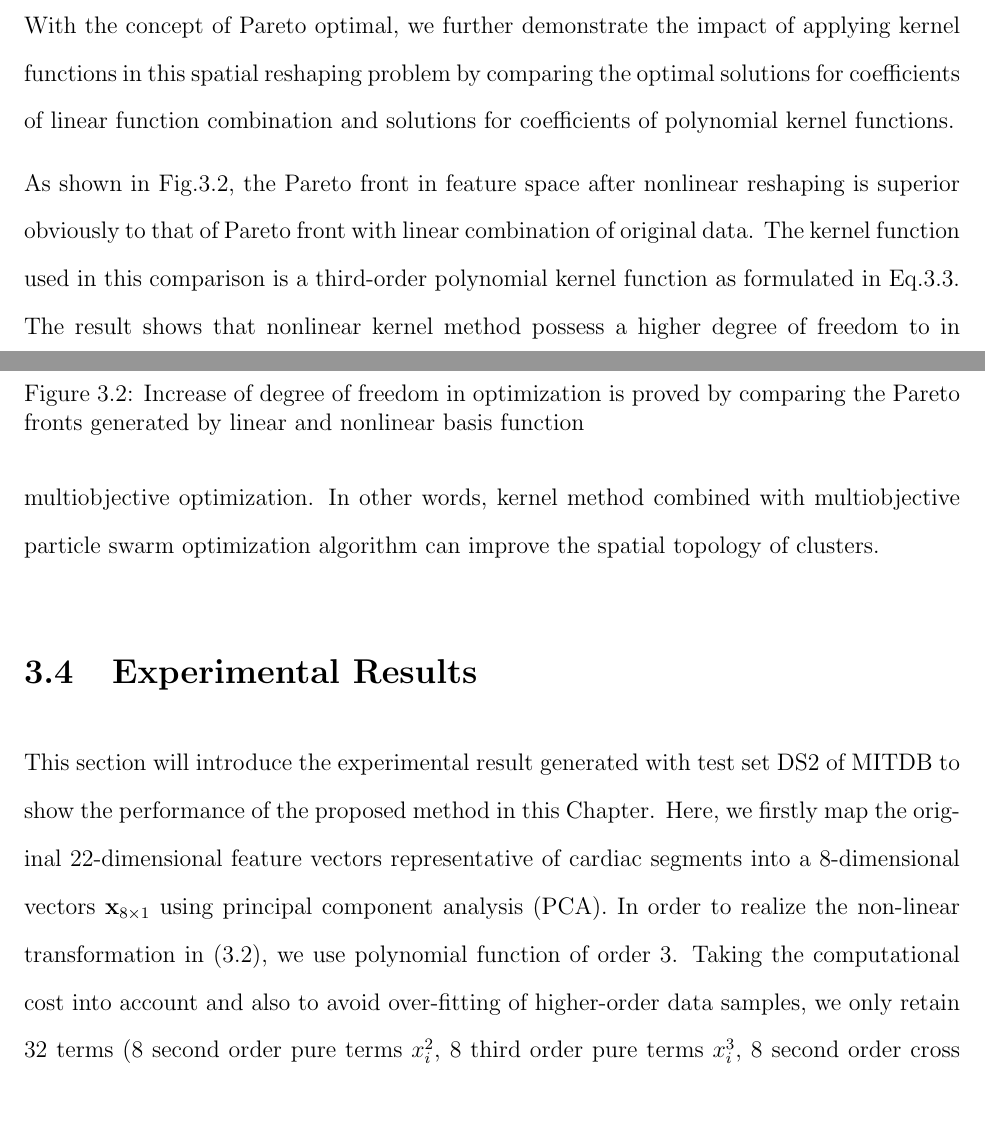
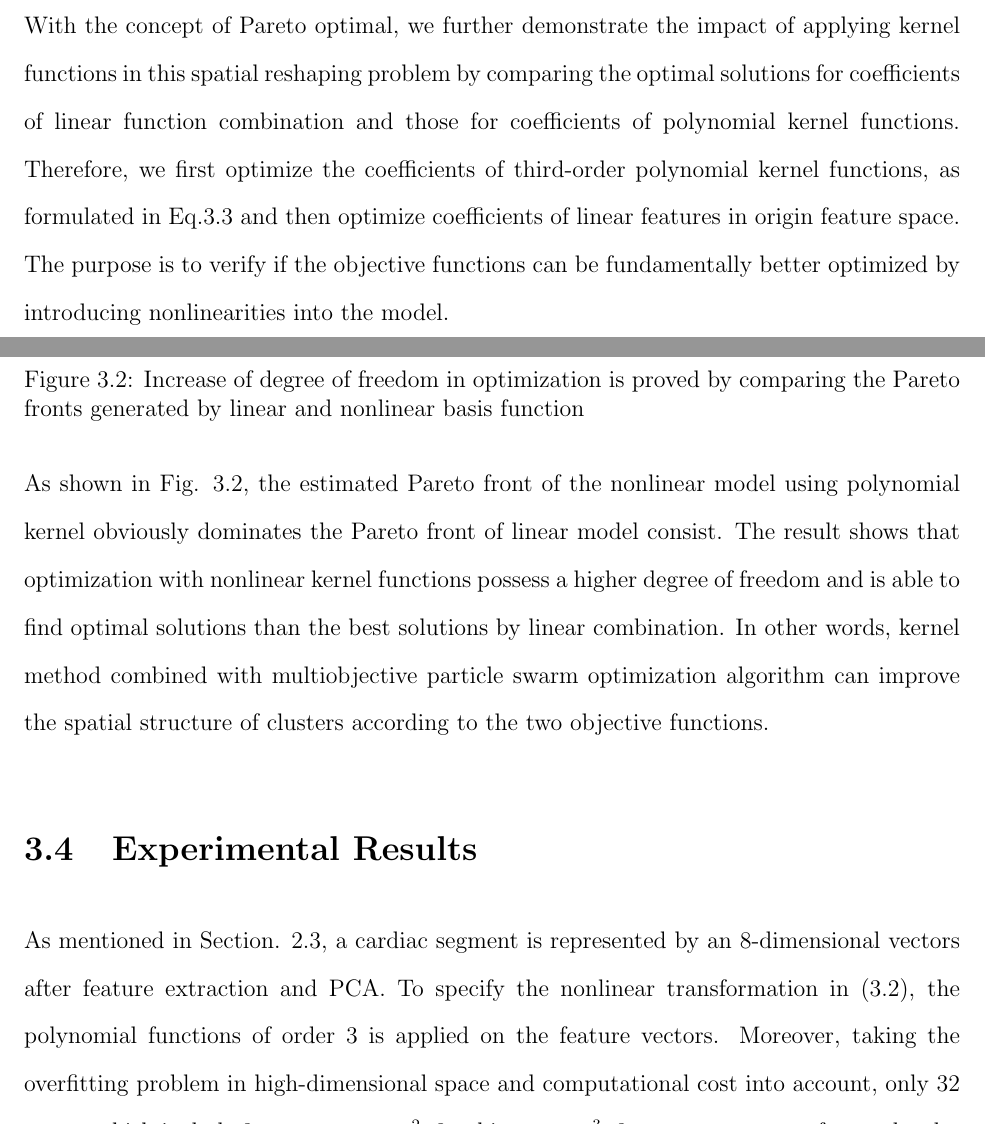
Before and after one commit to JMistral/NAU_thesis_master_complete, a LaTeX thesis (NAU_thesis_master_complete/main.tex, which reads NAU_thesis_master_complete/body/3-KernelModel_EditJC.tex): two parts of pages 47 and 48 of 77, joined at a grey line, cut so that both start at the same text. Compiled offline with pdfLaTeX.

Commit message:
end of june

```diff
--- a/NAU_thesis_master_complete/body/3-KernelModel_EditJC.tex
+++ b/NAU_thesis_master_complete/body/3-KernelModel_EditJC.tex
@@ -147,12 +147,11 @@ Among all the MOPSO algorithms in the literature, the algorithm proposed by Coel
 \label{fig:repo_members}
 \end{figure}
 
-With the concept of Pareto optimal, we further demonstrate the impact of applying kernel functions in this spatial reshaping problem by comparing the optimal solutions for coefficients of linear function combination and solutions for coefficients of polynomial kernel functions. %A two-dimension curve formed by repository members t will be drawn with two objective functions.
+With the concept of Pareto optimal, we further demonstrate the impact of applying kernel functions in this spatial reshaping problem by comparing the optimal solutions for coefficients of linear function combination and those for coefficients of polynomial kernel functions. Therefore, we first optimize the coefficients of third-order polynomial kernel functions, as formulated in Eq.\ref{eq5} and then optimize coefficients of linear features in origin feature space. The purpose is to verify if the objective functions can be fundamentally better optimized by introducing nonlinearities into the model. %A two-dimension curve formed by repository members t will be drawn with two objective functions.
 
 %This mapping by kernel method can be accounted as the input space reshaping, namely, new input sample space is produced using non-linear kernel bending feature space in order for a higher space symmetry. Reshaping result as indicated in diagram 4-6 can be obtained through testing the reshaping algorithm with test data and quadratic polynomial. More specifically, we can regard this kernel method as a mapping from two-dimension space   to three-dimension space. Because the data visualization is very important in the test, we don’t adopt polynomial kernel of higher degree.
-%%%%%%%%%%%%%%%%%%%%%%%%% UP TO HERE
 
-As shown in Fig.\ref{fig:pareto_compare}, the Pareto front in feature space after nonlinear reshaping is superior obviously to that of Pareto front with linear combination of original data. The kernel function used in this comparison is a third-order polynomial kernel function as formulated in Eq.\ref{eq5}. The result shows that nonlinear kernel method possess a higher degree of freedom to in multiobjective optimization. In other words, kernel method combined with multiobjective particle swarm optimization algorithm can improve the spatial topology of clusters.
+As shown in Fig. \ref{fig:pareto_compare}, the estimated Pareto front of the nonlinear model using polynomial kernel obviously dominates the Pareto front of linear model consist. The result shows that optimization with nonlinear kernel functions possess a higher degree of freedom and is able to find optimal solutions than the best solutions by linear combination. In other words, kernel method combined with multiobjective particle swarm optimization algorithm can improve the spatial structure of clusters according to the two objective functions.
 
 %\subsubsection{Pareto Front}
 \begin{figure}[t]
@@ -164,8 +163,9 @@ As shown in Fig.\ref{fig:pareto_compare}, the Pareto front in feature space afte
 
 \section{Experimental Results}\label{sec:result1}
 
-This section will introduce the experimental result generated with test set DS2 of MITDB to show the performance of the proposed method in this Chapter. Here, we firstly map the original 22-dimensional feature vectors representative of cardiac segments into a 8-dimensional vectors $\mathbf{x}_{8 \times 1}$ using principal component analysis (PCA).
-In order to realize the non-linear transformation in (\ref{eq:z}), we use polynomial function of order $3$. Taking the computational cost into account and also to avoid over-fitting of higher-order data samples, we only retain $32$ terms (8 second order pure terms $x_i^2$, 8 third order pure terms $x_i^3$, 8 second order cross terms $x_ix_j$, and 8 pure third order cross terms $x_i x_j^2$) and randomly discard the rest of cross terms. Therefore, the mapped vectors $\mathbf{z}_{32 \times 1}$ include a total of $32$ terms as follows.
+%This section will introduce the experimental result of the aforementioned kernel-based method on test set DS2 of MITDB to show the performance.
+As mentioned in Section. 2.3, a cardiac segment is represented by an 8-dimensional vectors after feature extraction and PCA. %In order to reduce the complexity,  we firstly map the original 22-dimensional feature vectors, representing cardiac segments, into an 8-dimensional vectors $\mathbf{x}_{8 \times 1}$ using Principal Component Analysis (PCA).
+To specify the nonlinear transformation in (\ref{eq:z}), the polynomial functions of order $3$ is applied on the feature vectors. Moreover, taking the overfitting problem in high-dimensional space and computational cost into account, only $32$ terms, which include 8 square terms $x_i^2$, 8 cubic terms $x_i^3$, 8 cross terms $x_ix_j$ of second order and 8 cross terms $x_i x_j^2$ of third order, are retained by randomly discard the redundant cross terms. Therefore, the mapped vectors $\mathbf{z}_{32 \times 1}$ include a total of $32$ terms as follows.
 
 \begin{align}
 \label{eq:8-32}
```
Also changed, not shown: NAU_thesis_master_complete/body/2-Framework-Edit.tex (+4 -3 lines), NAU_thesis_master_complete/main.pdf, NAU_thesis_master_complete/main_RZ.pdf, NAU_thesis_master_complete/body/3-KernelModel_EditJC.tex (9 more changed lines), 4 other files.
